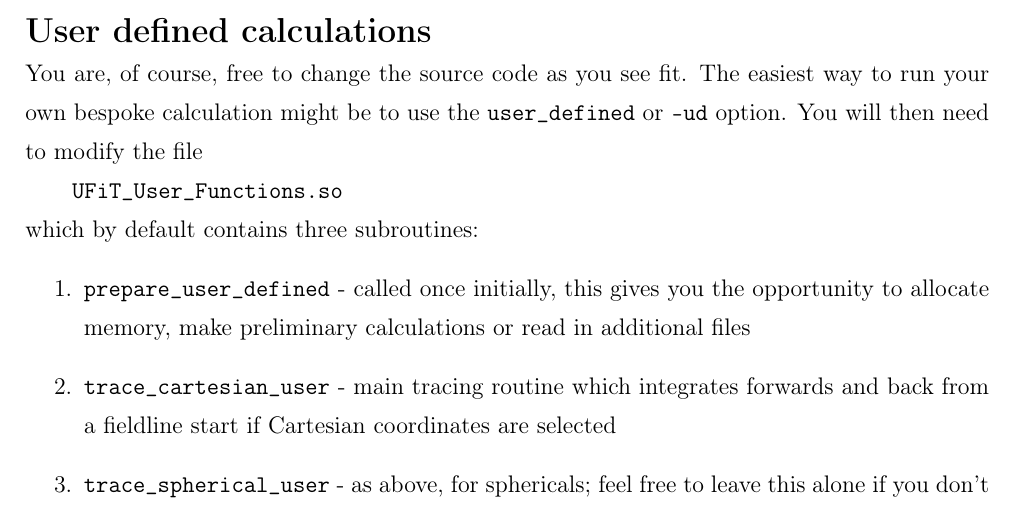
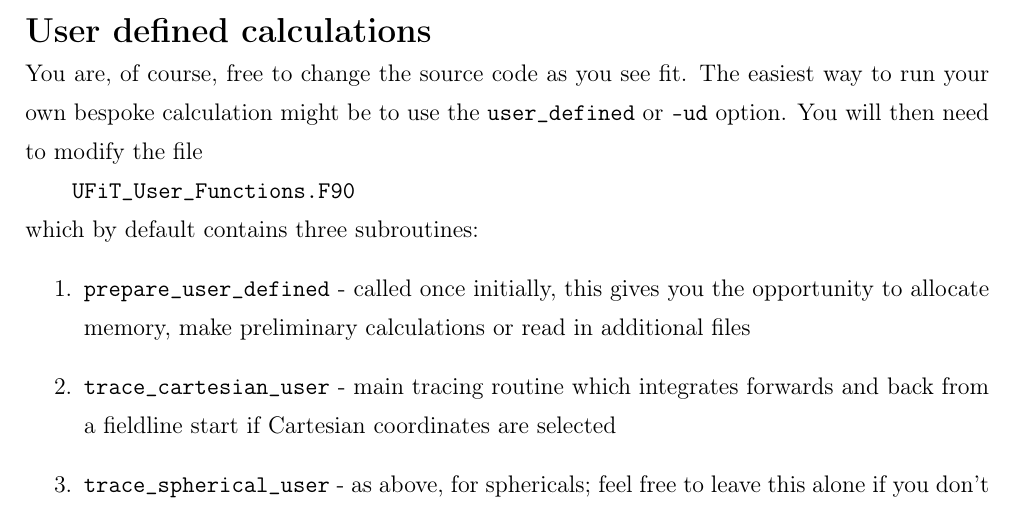
Before and after one commit to Valentin-Aslanyan/UFiT, a LaTeX document (Documentation/Manual.tex): part of page 8 of 8, cut so that both start at the same text. Compiled offline with pdfLaTeX.

Commit message:
Fix typo in Manual

```diff
--- a/Documentation/Manual.tex
+++ b/Documentation/Manual.tex
@@ -330,7 +330,7 @@ You may create a \texttt{Python} script which calls compiled routines in \texttt
 
 You are, of course, free to change the source code as you see fit. The easiest way to run your own bespoke calculation might be to use the \texttt{user\_defined} or \texttt{-ud} option. You will then need to modify the file
 
-$\quad\quad$\texttt{UFiT\_User\_Functions.so}
+$\quad\quad$\texttt{UFiT\_User\_Functions.F90}
 
 which by default contains three subroutines:
 \begin{enumerate}
```
Also changed, not shown: Documentation/Manual.pdf.
